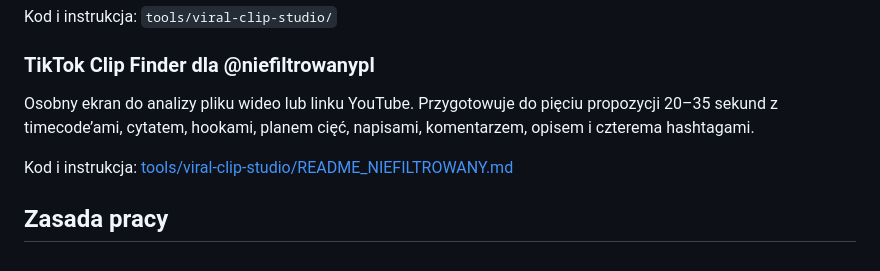
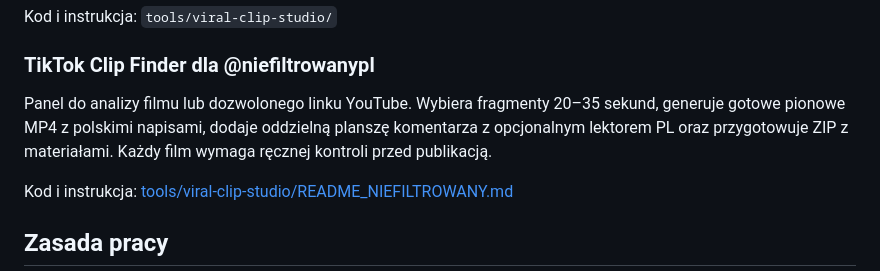
Before and after one commit to BabelBoost/CLIP, a Markdown page: README.md, the part around the change. GitHub-like rendering.

Commit message:
fix(niefiltrowany): secure YouTube input, preserve commentary and validate app syntax

```diff
--- a/README.md
+++ b/README.md
@@ -85,7 +85,7 @@ Kod i instrukcja: `tools/viral-clip-studio/`
 
 ### TikTok Clip Finder dla @niefiltrowanypl
 
-Osobny ekran do analizy pliku wideo lub linku YouTube. Przygotowuje do pięciu propozycji 20–35 sekund z timecode’ami, cytatem, hookami, planem cięć, napisami, komentarzem, opisem i czterema hashtagami.
+Panel do analizy filmu lub dozwolonego linku YouTube. Wybiera fragmenty 20–35 sekund, generuje gotowe pionowe MP4 z polskimi napisami, dodaje oddzielną planszę komentarza z opcjonalnym lektorem PL oraz przygotowuje ZIP z materiałami. Każdy film wymaga ręcznej kontroli przed publikacją.
 
 Kod i instrukcja: [tools/viral-clip-studio/README_NIEFILTROWANY.md](tools/viral-clip-studio/README_NIEFILTROWANY.md)
 
```
